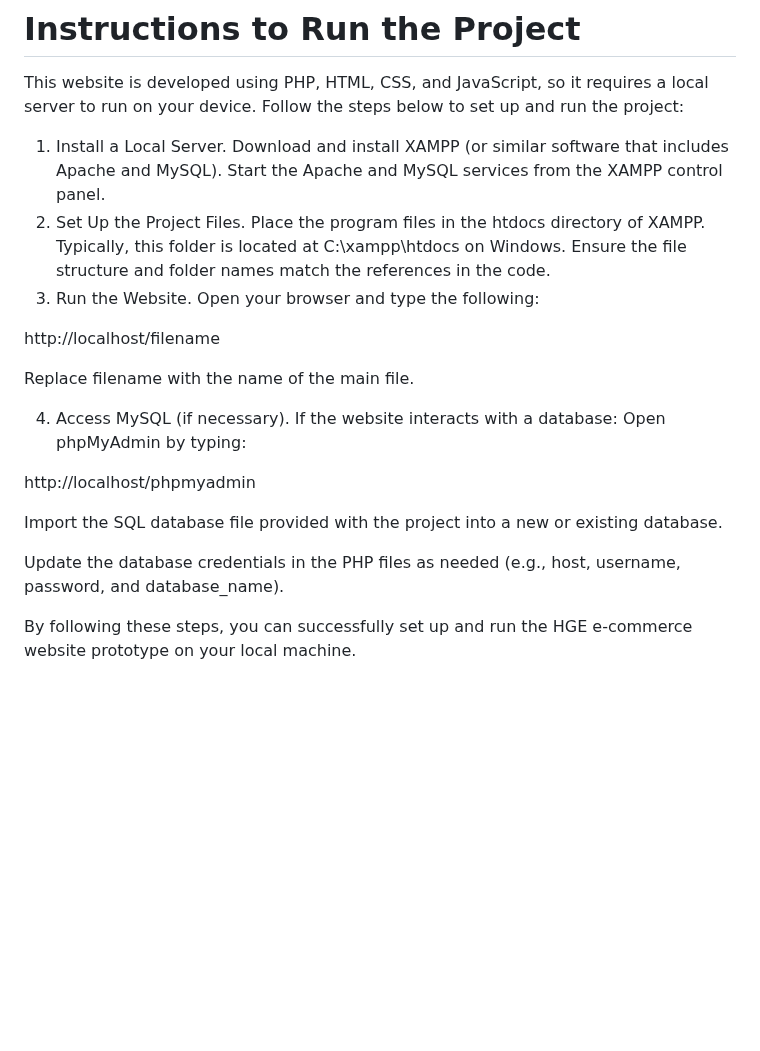
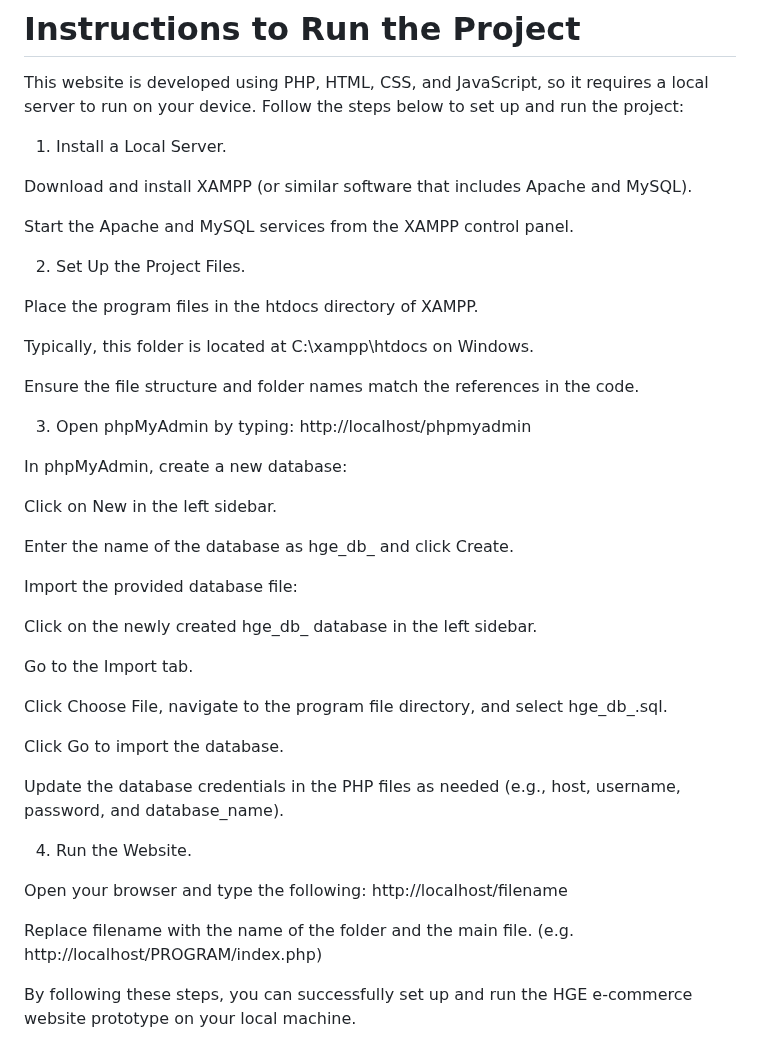
Before and after one commit to PanPhyu19/hge_website-with-html-and-php, a Markdown page: README.md, the part around the change. GitHub-like rendering; blank space fills up the shorter version.

```diff
--- a/README.md
+++ b/README.md
@@ -3,28 +3,44 @@
 This website is developed using PHP, HTML, CSS, and JavaScript, so it requires a local server to run on your device. Follow the steps below to set up and run the project:
 
 1. Install a Local Server.
+
 Download and install XAMPP (or similar software that includes Apache and MySQL).
+
 Start the Apache and MySQL services from the XAMPP control panel.
+
 2. Set Up the Project Files.
+
 Place the program files in the htdocs directory of XAMPP.
+
 Typically, this folder is located at C:\xampp\htdocs on Windows.
+
 Ensure the file structure and folder names match the references in the code.
-3. Run the Website.
-Open your browser and type the following:
 
-http://localhost/filename
+3. Open phpMyAdmin by typing: http://localhost/phpmyadmin
 
-Replace filename with the name of the main file.
+In phpMyAdmin, create a new database:
 
-4. Access MySQL (if necessary).
-If the website interacts with a database:
-Open phpMyAdmin by typing:
+Click on New in the left sidebar.
 
-http://localhost/phpmyadmin
+Enter the name of the database as hge_db_ and click Create.
 
-Import the SQL database file provided with the project into a new or existing database.
+Import the provided database file:
+
+Click on the newly created hge_db_ database in the left sidebar.
+
+Go to the Import tab.
+
+Click Choose File, navigate to the program file directory, and select hge_db_.sql.
+
+Click Go to import the database.
 
 Update the database credentials in the PHP files as needed (e.g., host, username, password, and database_name).
+
+4. Run the Website.
+
+Open your browser and type the following: http://localhost/filename
+
+Replace filename with the name of the folder and the main file. (e.g. http://localhost/PROGRAM/index.php)
 
 By following these steps, you can successfully set up and run the HGE e-commerce website prototype on your local machine.
 # HGE E-Commerce Website
```
